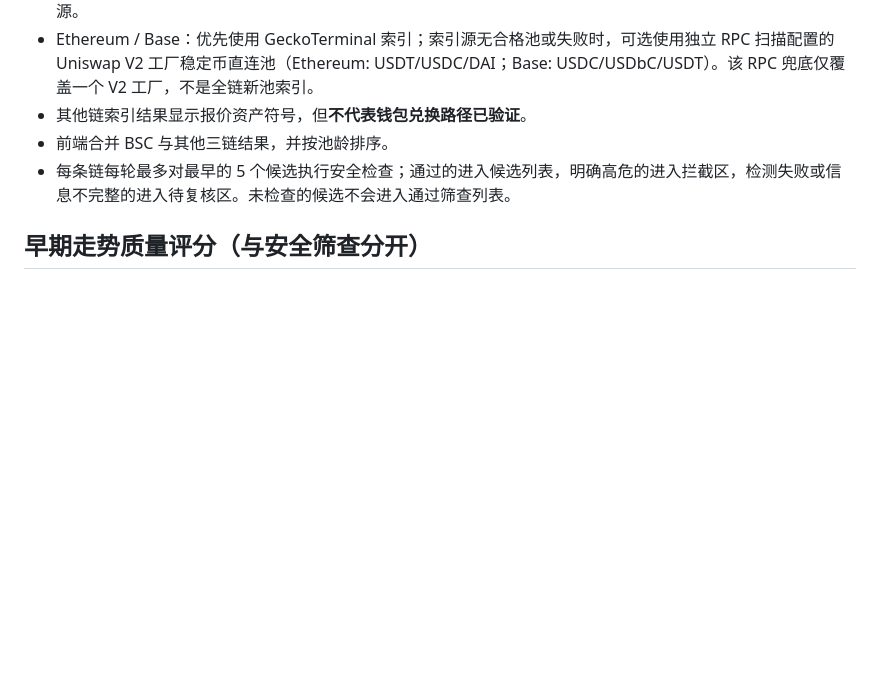
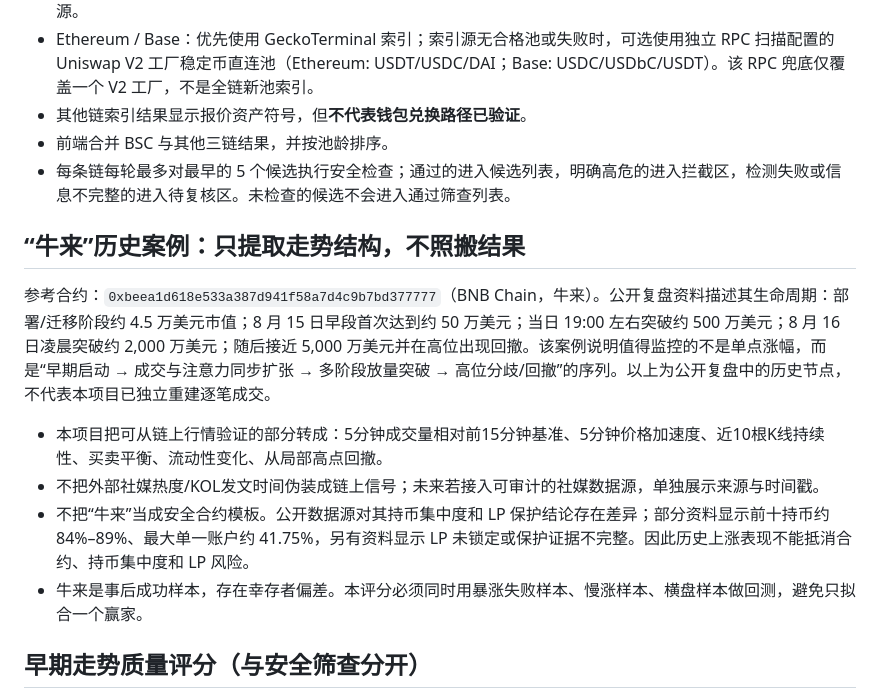
Before and after one commit to Wang-bbb/bsc-meme-radar, a Markdown page: README.md, the part around the change. Drawn GitHub-style; blank space fills up the shorter version.

Commit message:
Document Niu Lai historical trend case and caveats

```diff
--- a/README.md
+++ b/README.md
@@ -13,6 +13,13 @@
 - 其他链索引结果显示报价资产符号，但**不代表钱包兑换路径已验证**。
 - 前端合并 BSC 与其他三链结果，并按池龄排序。
 - 每条链每轮最多对最早的 5 个候选执行安全检查；通过的进入候选列表，明确高危的进入拦截区，检测失败或信息不完整的进入待复核区。未检查的候选不会进入通过筛查列表。
+
+## “牛来”历史案例：只提取走势结构，不照搬结果
+参考合约：`0xbeea1d618e533a387d941f58a7d4c9b7bd377777`（BNB Chain，牛来）。公开复盘资料描述其生命周期：部署/迁移阶段约 4.5 万美元市值；8 月 15 日早段首次达到约 50 万美元；当日 19:00 左右突破约 500 万美元；8 月 16 日凌晨突破约 2,000 万美元；随后接近 5,000 万美元并在高位出现回撤。该案例说明值得监控的不是单点涨幅，而是“早期启动 → 成交与注意力同步扩张 → 多阶段放量突破 → 高位分歧/回撤”的序列。以上为公开复盘中的历史节点，不代表本项目已独立重建逐笔成交。
+- 本项目把可从链上行情验证的部分转成：5分钟成交量相对前15分钟基准、5分钟价格加速度、近10根K线持续性、买卖平衡、流动性变化、从局部高点回撤。
+- 不把外部社媒热度/KOL发文时间伪装成链上信号；未来若接入可审计的社媒数据源，单独展示来源与时间戳。
+- 不把“牛来”当成安全合约模板。公开数据源对其持币集中度和 LP 保护结论存在差异；部分资料显示前十持币约 84%–89%、最大单一账户约 41.75%，另有资料显示 LP 未锁定或保护证据不完整。因此历史上涨表现不能抵消合约、持币集中度和 LP 风险。
+- 牛来是事后成功样本，存在幸存者偏差。本评分必须同时用暴涨失败样本、慢涨样本、横盘样本做回测，避免只拟合一个赢家。
 
 ## 早期走势质量评分（与安全筛查分开）
 - 新增 0–100 走势质量分，只用于候选观察排序，不是安全评分、买入信号或收益预测。
```
